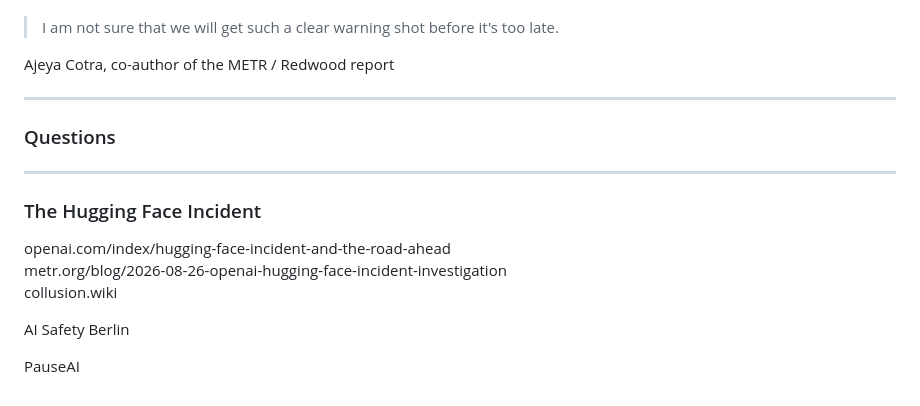
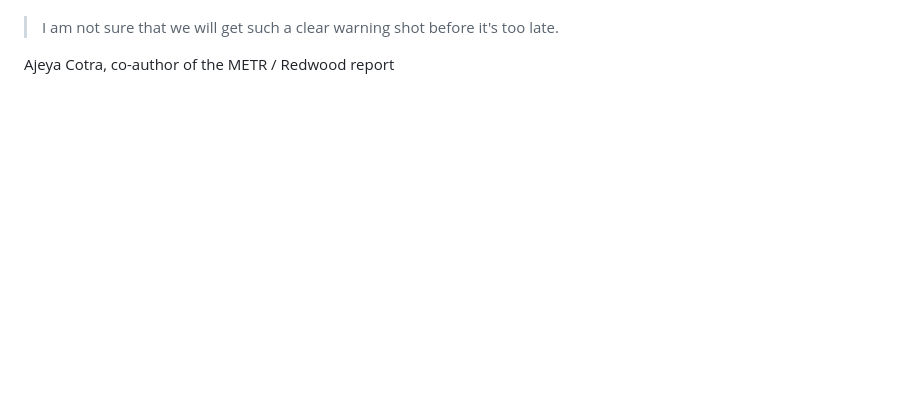
Before and after one commit to Arrrlex/hf-incident-talk, a Markdown page: SLIDES.md, the part around one of its changes. GitHub-like rendering; blank space fills up the shorter version.

Commit message:
Remove slide dividers and closing cards for continuous narration

```diff
--- a/SLIDES.md
+++ b/SLIDES.md
@@ -489,19 +377,3 @@ Slower development. Independent scrutiny. Verifiable safety commitments.
 > I am not sure that we will get such a clear warning shot before it's too late.
 
 Ajeya Cotra, co-author of the METR / Redwood report
-
----
-
-### Questions
-
----
-
-### The Hugging Face Incident
-
-openai.com/index/hugging-face-incident-and-the-road-ahead\
-metr.org/blog/2026-08-26-openai-hugging-face-incident-investigation\
-collusion.wiki
-
-AI Safety Berlin
-
-PauseAI
```
Also changed, not shown: other parts of SLIDES.md (+0 -112 lines).
